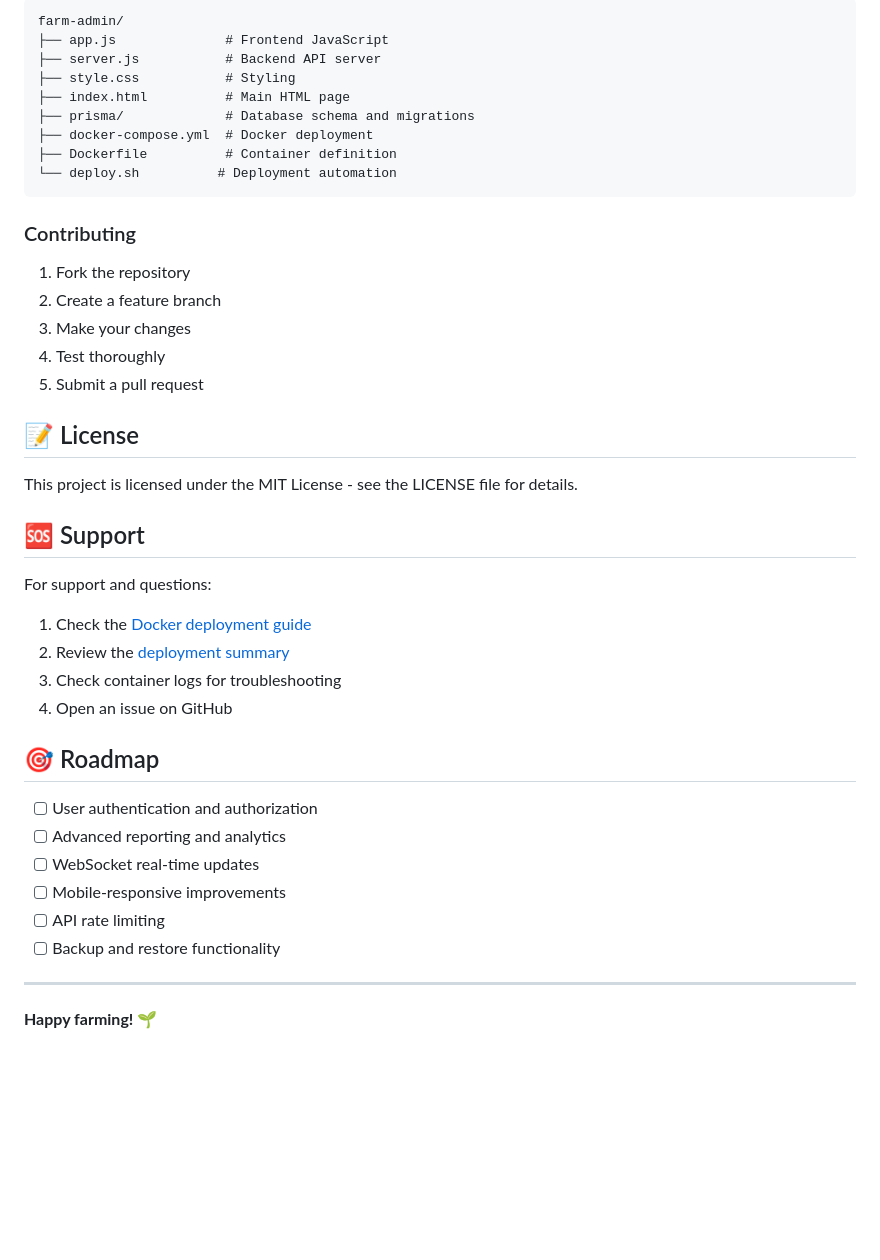
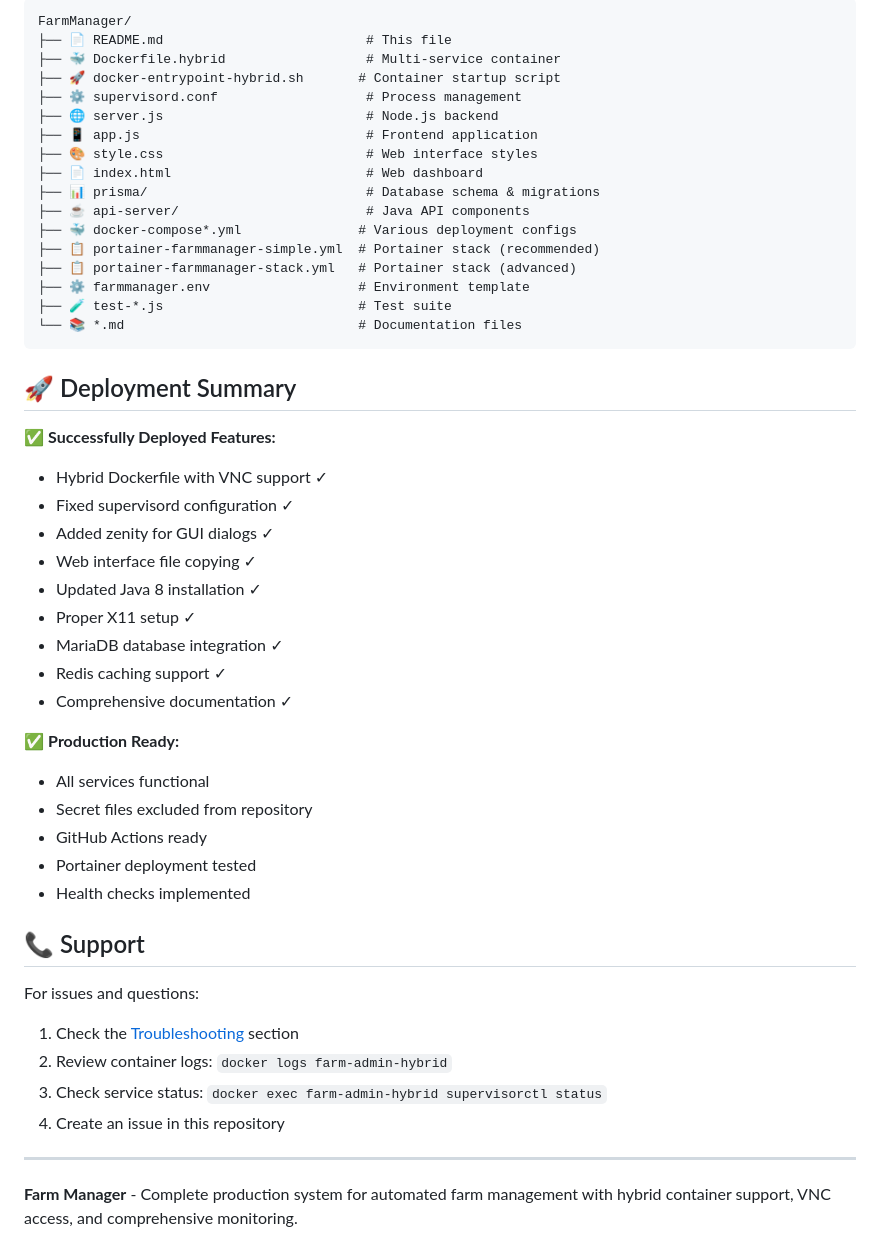
Before and after one commit to JupiterandZenus/FarmManager, a Markdown page: README.md, the part around the change printed below. Drawn GitHub-style; blank space fills up the shorter version.

````diff
--- a/README.md
+++ b/README.md
@@ -117,46 +309,52 @@ This application is fully containerized with:
 
 ```
-farm-admin/
-├── app.js              # Frontend JavaScript
-├── server.js           # Backend API server
-├── style.css           # Styling
-├── index.html          # Main HTML page
-├── prisma/             # Database schema and migrations
-├── docker-compose.yml  # Docker deployment
-├── Dockerfile          # Container definition
-└── deploy.sh          # Deployment automation
+FarmManager/
+├── 📄 README.md                          # This file
+├── 🐳 Dockerfile.hybrid                  # Multi-service container
+├── 🚀 docker-entrypoint-hybrid.sh       # Container startup script
+├── ⚙️ supervisord.conf                   # Process management
+├── 🌐 server.js                          # Node.js backend
+├── 📱 app.js                             # Frontend application
+├── 🎨 style.css                          # Web interface styles
+├── 📄 index.html                         # Web dashboard
+├── 📊 prisma/                            # Database schema & migrations
+├── ☕ api-server/                        # Java API components
+├── 🐳 docker-compose*.yml               # Various deployment configs
+├── 📋 portainer-farmmanager-simple.yml  # Portainer stack (recommended)
+├── 📋 portainer-farmmanager-stack.yml   # Portainer stack (advanced)
+├── ⚙️ farmmanager.env                   # Environment template
+├── 🧪 test-*.js                         # Test suite
+└── 📚 *.md                              # Documentation files
 ```
 
-### Contributing
+## 🚀 Deployment Summary
 
-1. Fork the repository
-2. Create a feature branch
-3. Make your changes
-4. Test thoroughly
-5. Submit a pull request
+✅ **Successfully Deployed Features:**
+- Hybrid Dockerfile with VNC support ✓
+- Fixed supervisord configuration ✓
+- Added zenity for GUI dialogs ✓
+- Web interface file copying ✓
+- Updated Java 8 installation ✓
+- Proper X11 setup ✓
+- MariaDB database integration ✓
+- Redis caching support ✓
+- Comprehensive documentation ✓
 
-## 📝 License
+✅ **Production Ready:**
+- All services functional
+- Secret files excluded from repository
+- GitHub Actions ready
+- Portainer deployment tested
+- Health checks implemented
 
-This project is licensed under the MIT License - see the LICENSE file for details.
+## 📞 Support
 
-## 🆘 Support
-
-For support and questions:
-
-1. Check the [Docker deployment guide](README-Docker.md)
-2. Review the [deployment summary](DEPLOYMENT-SUMMARY.md)
-3. Check container logs for troubleshooting
-4. Open an issue on GitHub
-
-## 🎯 Roadmap
-
-- [ ] User authentication and authorization
-- [ ] Advanced reporting and analytics
-- [ ] WebSocket real-time updates
-- [ ] Mobile-responsive improvements
-- [ ] API rate limiting
-- [ ] Backup and restore functionality
+For issues and questions:
+1. Check the [Troubleshooting](#-troubleshooting) section
+2. Review container logs: `docker logs farm-admin-hybrid`
+3. Check service status: `docker exec farm-admin-hybrid supervisorctl status`
+4. Create an issue in this repository
 
 ---
 
-**Happy farming! 🌱**
+**Farm Manager** - Complete production system for automated farm management with hybrid container support, VNC access, and comprehensive monitoring.
````
Also changed, not shown: other parts of README.md (+283 -91 lines).
